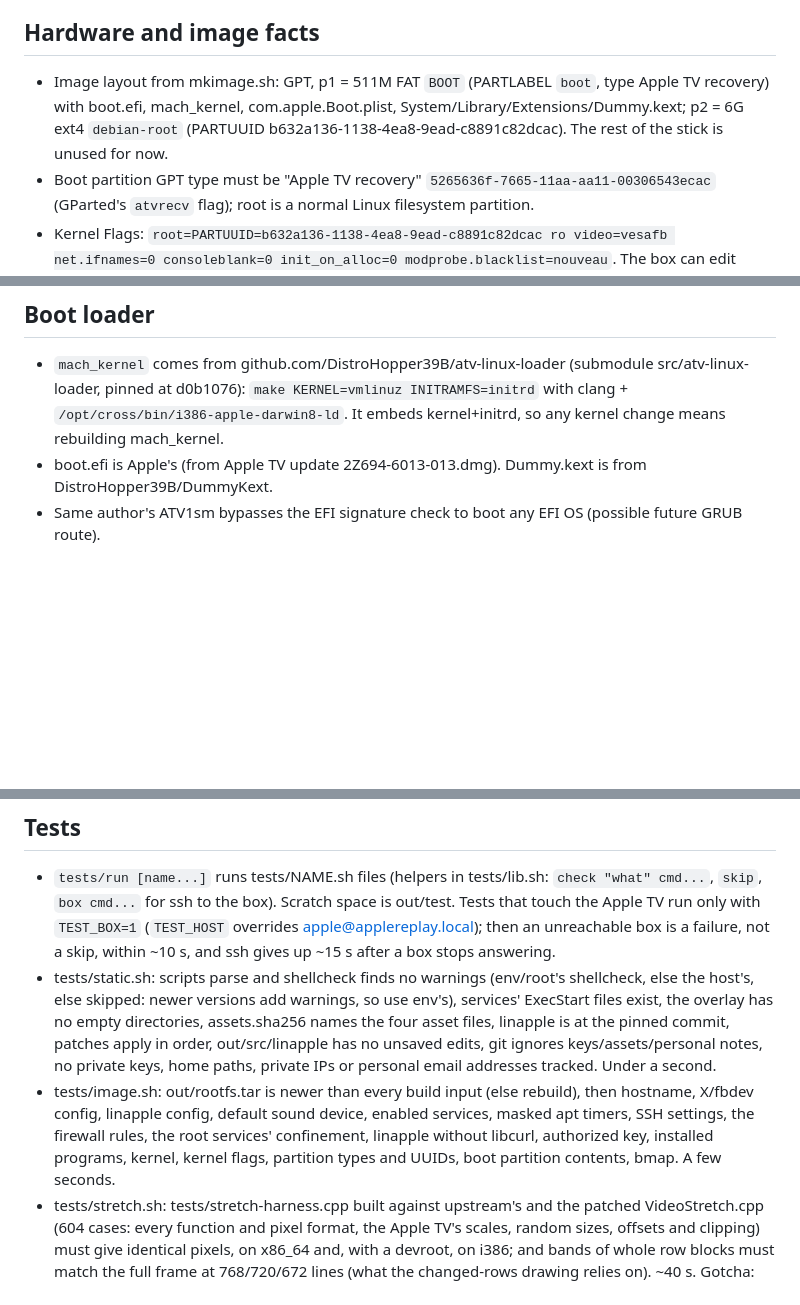
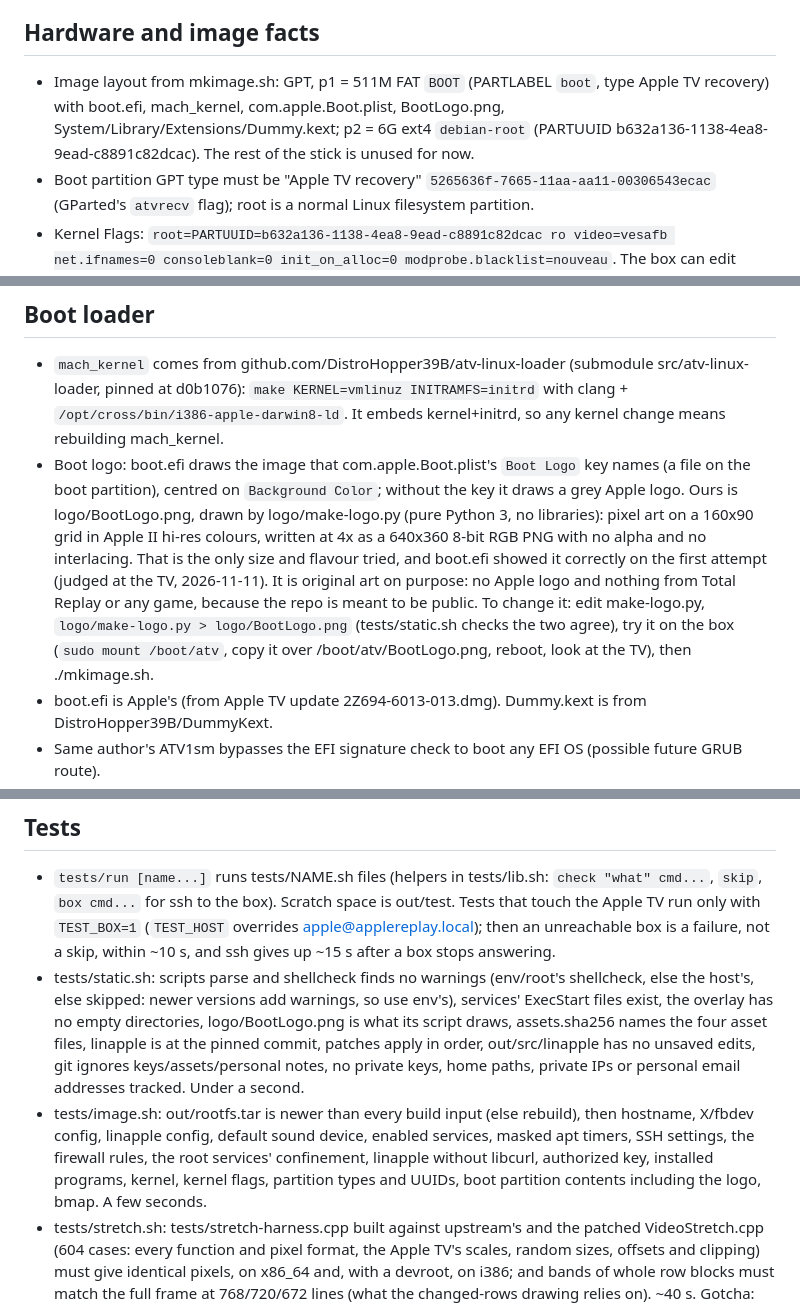
Before and after one commit to arguingbananas/applereplay, a Markdown page: docs/NOTES.md, 3 parts joined by grey strips. Rendered like a GitHub page; blank space fills up the shorter version.

```diff
--- a/docs/NOTES.md
+++ b/docs/NOTES.md
@@ -19,7 +19,7 @@ Original Apple TV (32-bit EFI, Intel ~1GHz, NVIDIA G72 / GeForce Go 7300) boots
 - Keep these notes current: facts learned, gotchas, status; move finished items out of Next; fixes worth sending upstream go under Upstream contributions. Update README.md if its steps changed.
 
 ## Hardware and image facts
-- Image layout from mkimage.sh: GPT, p1 = 511M FAT `BOOT` (PARTLABEL `boot`, type Apple TV recovery) with boot.efi, mach_kernel, com.apple.Boot.plist, System/Library/Extensions/Dummy.kext; p2 = 6G ext4 `debian-root` (PARTUUID b632a136-1138-4ea8-9ead-c8891c82dcac). The rest of the stick is unused for now.
+- Image layout from mkimage.sh: GPT, p1 = 511M FAT `BOOT` (PARTLABEL `boot`, type Apple TV recovery) with boot.efi, mach_kernel, com.apple.Boot.plist, BootLogo.png, System/Library/Extensions/Dummy.kext; p2 = 6G ext4 `debian-root` (PARTUUID b632a136-1138-4ea8-9ead-c8891c82dcac). The rest of the stick is unused for now.
 - Boot partition GPT type must be "Apple TV recovery" `5265636f-7665-11aa-aa11-00306543ecac` (GParted's `atvrecv` flag); root is a normal Linux filesystem partition.
 - Kernel Flags: `root=PARTUUID=b632a136-1138-4ea8-9ead-c8891c82dcac ro video=vesafb net.ifnames=0 consoleblank=0 init_on_alloc=0 modprobe.blacklist=nouveau`. The box can edit them itself: `sudo mount /boot/atv`, edit com.apple.Boot.plist, reboot.
 - Decision: keep Debian's kernel; consider a self-built one only if needed. Debian names kernels by ABI (6.1.0-54) while the upstream version is 6.1.190; same kernel.
@@ -35,6 +35,7 @@ Original Apple TV (32-bit EFI, Intel ~1GHz, NVIDIA G72 / GeForce Go 7300) boots
 
 ## Boot loader
 - `mach_kernel` comes from github.com/DistroHopper39B/atv-linux-loader (submodule src/atv-linux-loader, pinned at d0b1076): `make KERNEL=vmlinuz INITRAMFS=initrd` with clang + `/opt/cross/bin/i386-apple-darwin8-ld`. It embeds kernel+initrd, so any kernel change means rebuilding mach_kernel.
+- Boot logo: boot.efi draws the image that com.apple.Boot.plist's `Boot Logo` key names (a file on the boot partition), centred on `Background Color`; without the key it draws a grey Apple logo. Ours is logo/BootLogo.png, drawn by logo/make-logo.py (pure Python 3, no libraries): pixel art on a 160x90 grid in Apple II hi-res colours, written at 4x as a 640x360 8-bit RGB PNG with no alpha and no interlacing. That is the only size and flavour tried, and boot.efi showed it correctly on the first attempt (judged at the TV, 2026-11-11). It is original art on purpose: no Apple logo and nothing from Total Replay or any game, because the repo is meant to be public. To change it: edit make-logo.py, `logo/make-logo.py > logo/BootLogo.png` (tests/static.sh checks the two agree), try it on the box (`sudo mount /boot/atv`, copy it over /boot/atv/BootLogo.png, reboot, look at the TV), then ./mkimage.sh.
 - boot.efi is Apple's (from Apple TV update 2Z694-6013-013.dmg). Dummy.kext is from DistroHopper39B/DummyKext.
 - Same author's ATV1sm bypasses the EFI signature check to boot any EFI OS (possible future GRUB route).
 - Kernel options: Debian dropped i386 kernels after bookworm, so the newest packaged one is bookworm-security `linux-image-686-pae` (6.1.190 as of 2026-11-10). A self-built mainline LTS kernel is possible later.
@@ -77,8 +78,8 @@ An earlier stick (not built from this repo) never worked; every problem came fro
 
 ## Tests
 - `tests/run [name...]` runs tests/NAME.sh files (helpers in tests/lib.sh: `check "what" cmd...`, `skip`, `box cmd...` for ssh to the box). Scratch space is out/test. Tests that touch the Apple TV run only with `TEST_BOX=1` (`TEST_HOST` overrides apple@applereplay.local); then an unreachable box is a failure, not a skip, within ~10 s, and ssh gives up ~15 s after a box stops answering.
-- tests/static.sh: scripts parse and shellcheck finds no warnings (env/root's shellcheck, else the host's, else skipped: newer versions add warnings, so use env's), services' ExecStart files exist, the overlay has no empty directories, assets.sha256 names the four asset files, linapple is at the pinned commit, patches apply in order, out/src/linapple has no unsaved edits, git ignores keys/assets/personal notes, no private keys, home paths, private IPs or personal email addresses tracked. Under a second.
-- tests/image.sh: out/rootfs.tar is newer than every build input (else rebuild), then hostname, X/fbdev config, linapple config, default sound device, enabled services, masked apt timers, SSH settings, the firewall rules, the root services' confinement, linapple without libcurl, authorized key, installed programs, kernel, kernel flags, partition types and UUIDs, boot partition contents, bmap. A few seconds.
+- tests/static.sh: scripts parse and shellcheck finds no warnings (env/root's shellcheck, else the host's, else skipped: newer versions add warnings, so use env's), services' ExecStart files exist, the overlay has no empty directories, logo/BootLogo.png is what its script draws, assets.sha256 names the four asset files, linapple is at the pinned commit, patches apply in order, out/src/linapple has no unsaved edits, git ignores keys/assets/personal notes, no private keys, home paths, private IPs or personal email addresses tracked. Under a second.
+- tests/image.sh: out/rootfs.tar is newer than every build input (else rebuild), then hostname, X/fbdev config, linapple config, default sound device, enabled services, masked apt timers, SSH settings, the firewall rules, the root services' confinement, linapple without libcurl, authorized key, installed programs, kernel, kernel flags, partition types and UUIDs, boot partition contents including the logo, bmap. A few seconds.
 - tests/stretch.sh: tests/stretch-harness.cpp built against upstream's and the patched VideoStretch.cpp (604 cases: every function and pixel format, the Apple TV's scales, random sizes, offsets and clipping) must give identical pixels, on x86_64 and, with a devroot, on i386; and bands of whole row blocks must match the full frame at 768/720/672 lines (what the changed-rows drawing relies on). ~40 s. Gotcha: `git apply` inside a directory that sits within this repo silently applies nothing; the test gives its scratch trees their own `git init`.
 - tests/box.sh (TEST_BOX=1): hostname, nouveau off and efifb, services up and none failed, the firewall loaded, write-combining MTRR, linapple running with ShadowFB off, HDMI stream with digital out and 2 channels, and the median second of `sudo fps -s 30` has 58 frames or more (the median, because the mean over an unknown attract-mode scene failed at random on brief dips; the label shows the lowest second, and the counts stay in out/test/fps.txt). It needs the box's /usr/local/bin/fps to be this repo's tools/fps.
 - tests/devroot.sh: init (i386, Debian 12, uname i686), build (32-bit, byte-identical to the image's linapple-sdl2), incremental rebuilds (0 files, then exactly 1), the stale-devroot warning, the rm -rf guard, usage; with TEST_BOX=1, install on the box. ~35 s.
```
Also changed, not shown: other parts of docs/NOTES.md (+0 -1 lines), README.md (+4 -2 lines), logo/BootLogo.png (added), 5 other files.
